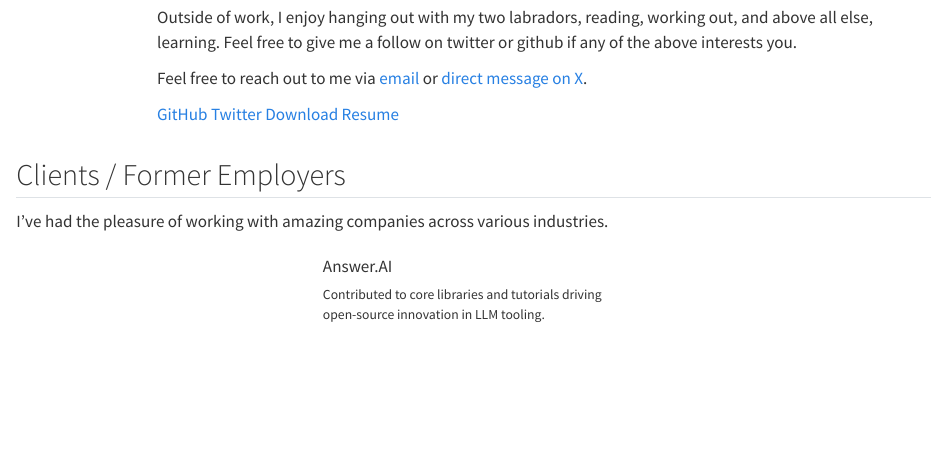
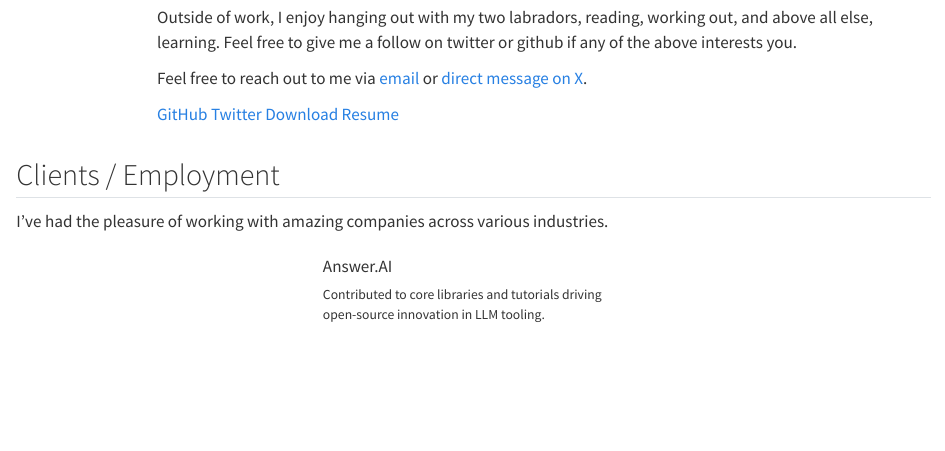
Before and after one commit to ohmeow/ohmeow_website, a Quarto document (index.qmd): the page in a window 1100 px wide, from 780 px down. Rendered offline with R 4.5, knitr and Pandoc in place of Quarto, with nearby package versions.

```diff
--- a/index.qmd
+++ b/index.qmd
@@ -72,7 +72,7 @@
 </div>
 
 
-## Clients / Former Employers {#clients}
+## Clients / Employment {#clients}
 
 I've had the pleasure of working with amazing companies across various industries.
 
```
